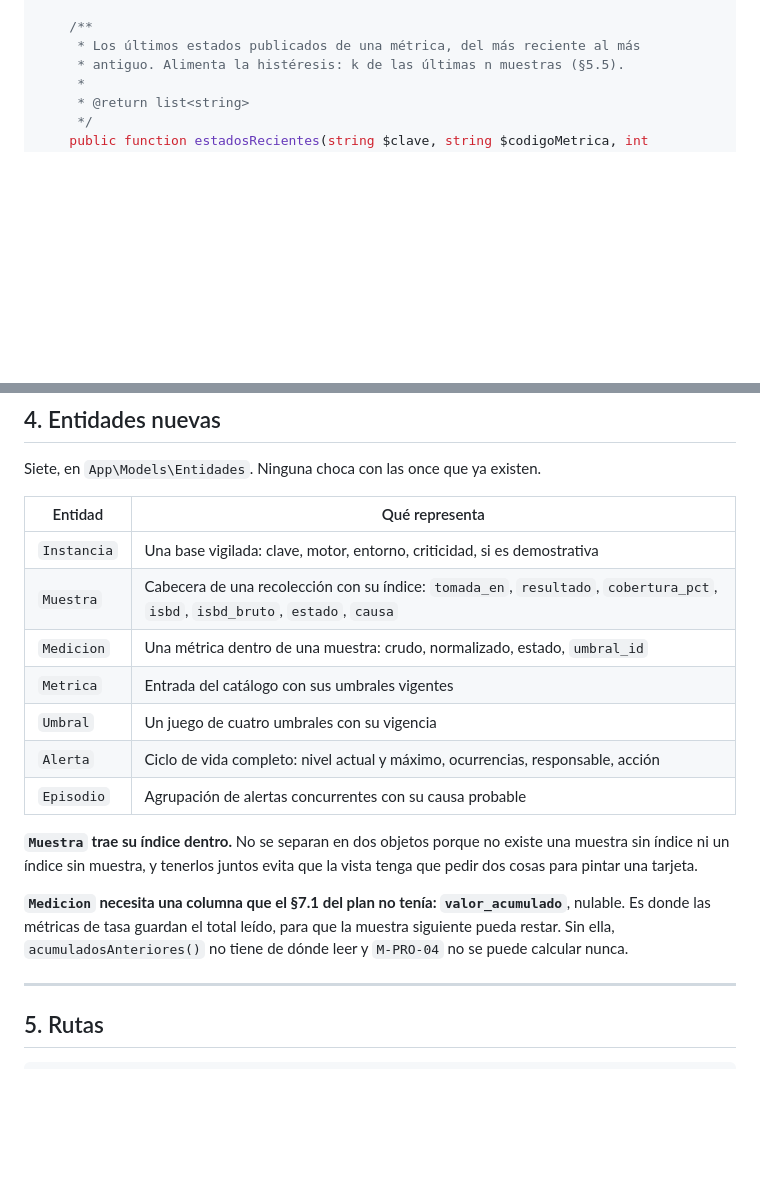
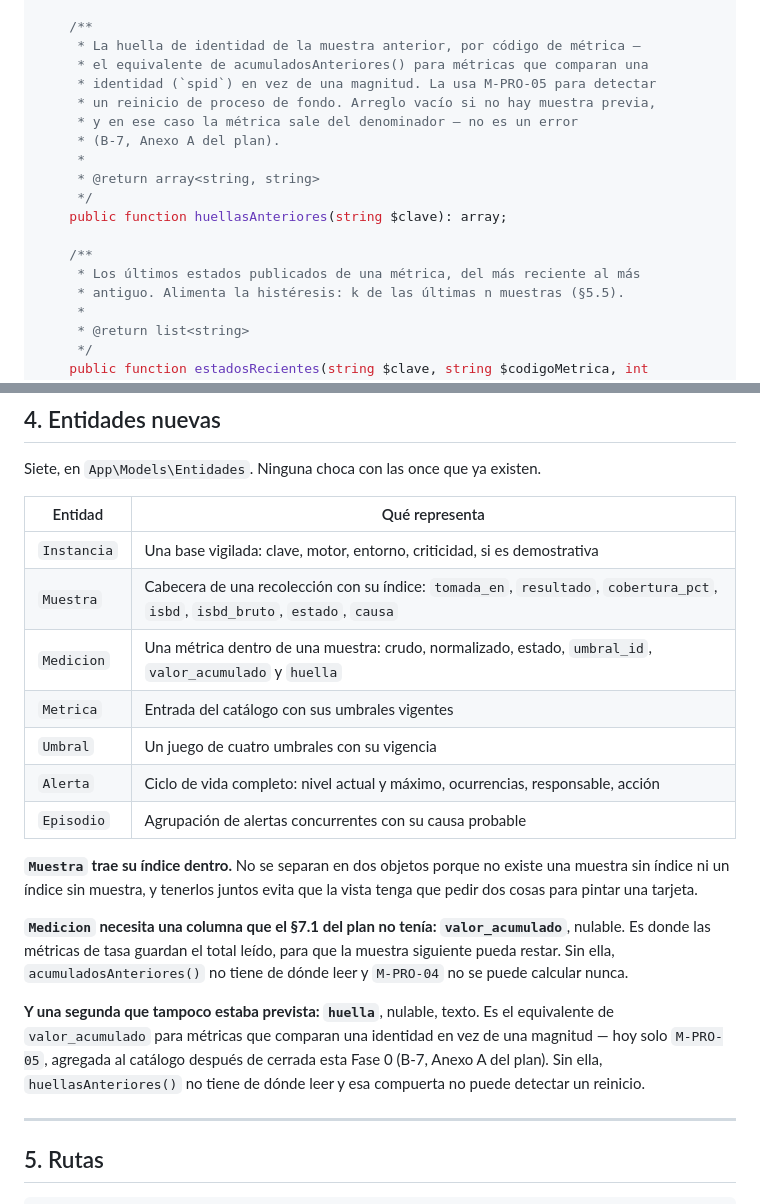
Before and after one commit to FSPABLO/becajo-php-mvc, a Markdown page: documentacion/Parte II/contrato-repositorio-monitor.md, 2 parts joined by grey strips. GitHub-like rendering; blank space fills up the shorter version.

```diff
--- a/documentacion/Parte II/contrato-repositorio-monitor.md
+++ b/documentacion/Parte II/contrato-repositorio-monitor.md
@@ -169,6 +169,18 @@ interface RepositorioMonitor
     public function acumuladosAnteriores(string $clave): array;
 
     /**
+     * La huella de identidad de la muestra anterior, por código de métrica —
+     * el equivalente de acumuladosAnteriores() para métricas que comparan una
+     * identidad (`spid`) en vez de una magnitud. La usa M-PRO-05 para detectar
+     * un reinicio de proceso de fondo. Arreglo vacío si no hay muestra previa,
+     * y en ese caso la métrica sale del denominador — no es un error
+     * (B-7, Anexo A del plan).
+     *
+     * @return array<string, string>
+     */
+    public function huellasAnteriores(string $clave): array;
+
+    /**
      * Los últimos estados publicados de una métrica, del más reciente al más
      * antiguo. Alimenta la histéresis: k de las últimas n muestras (§5.5).
      *
@@ -300,7 +312,7 @@ Siete, en `App\Models\Entidades`. Ninguna choca con las once que ya existen.
 |---|---|
 | `Instancia` | Una base vigilada: clave, motor, entorno, criticidad, si es demostrativa |
 | `Muestra` | Cabecera de una recolección con su índice: `tomada_en`, `resultado`, `cobertura_pct`, `isbd`, `isbd_bruto`, `estado`, `causa` |
-| `Medicion` | Una métrica dentro de una muestra: crudo, normalizado, estado, `umbral_id` |
+| `Medicion` | Una métrica dentro de una muestra: crudo, normalizado, estado, `umbral_id`, `valor_acumulado` y `huella` |
 | `Metrica` | Entrada del catálogo con sus umbrales vigentes |
 | `Umbral` | Un juego de cuatro umbrales con su vigencia |
 | `Alerta` | Ciclo de vida completo: nivel actual y máximo, ocurrencias, responsable, acción |
@@ -314,6 +326,12 @@ vista tenga que pedir dos cosas para pintar una tarjeta.
 `valor_acumulado`**, nulable. Es donde las métricas de tasa guardan el total leído,
 para que la muestra siguiente pueda restar. Sin ella, `acumuladosAnteriores()` no
 tiene de dónde leer y `M-PRO-04` no se puede calcular nunca.
+
+**Y una segunda que tampoco estaba prevista: `huella`**, nulable, texto. Es el
+equivalente de `valor_acumulado` para métricas que comparan una identidad en vez
+de una magnitud — hoy solo `M-PRO-05`, agregada al catálogo después de cerrada
+esta Fase 0 (B-7, Anexo A del plan). Sin ella, `huellasAnteriores()` no tiene de
+dónde leer y esa compuerta no puede detectar un reinicio.
 
 ---
 
```
Also changed, not shown: documentacion/Parte II/EIF402_Monitor_de_Salud_parte_2.md (+10 -6 lines), documentacion/Parte II/contrato-muestra.md (+21 -1 lines).
